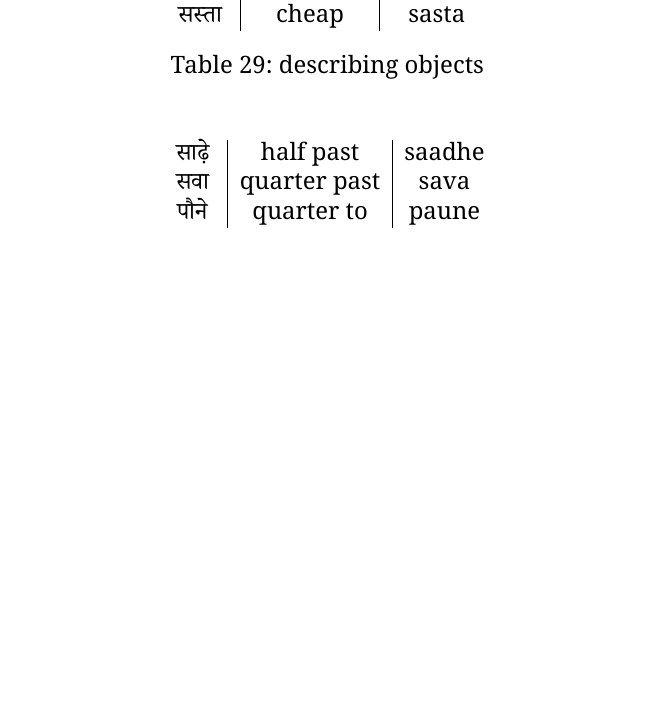
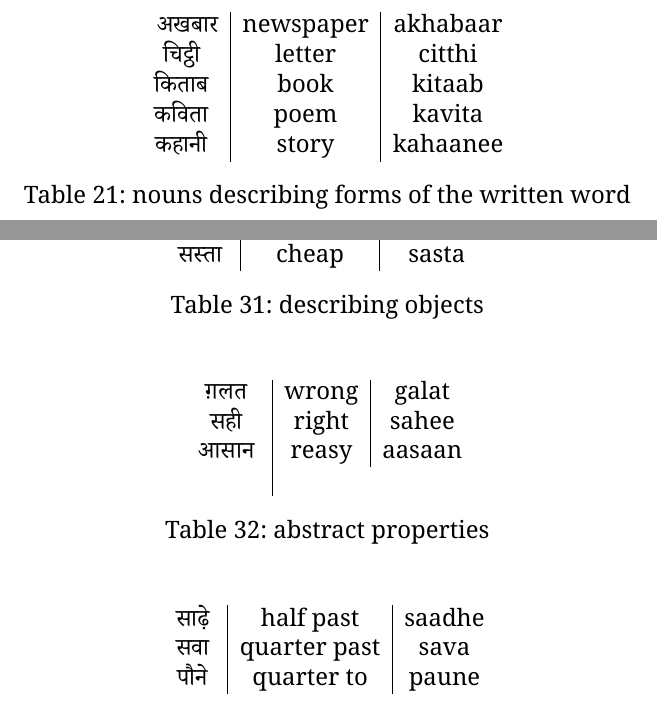
Before and after one commit to JannisErhard/Hindi-Texfiles, a LaTeX document (main.tex, which reads vocabulary.tex): part of page 13 of 15 before the commit and two parts of pages 11 and 14 of 16 after it, the two joined at a grey line, cut at the place of the change, the shorter picture padded with empty space. Compiled offline with XeLaTeX.

Commit message:
updated files

```diff
--- a/vocabulary.tex
+++ b/vocabulary.tex
@@ -221,6 +230,19 @@
     \end{tabular}
     \caption{Cardinals, see the corresponding ordinals in Table \ref{tab:adjective_ordinals}}
     \label{tab:nouns_cardinals}
+\end{table}
+
+\begin{table}[H]
+    \centering
+    \begin{tabular}{c|c|c}
+    \begin{hindi} अखबार\end{hindi} & newspaper 	& akhabaar \\
+    \begin{hindi}चिट्ठी  \end{hindi} & letter 	&  citthi\\
+    \begin{hindi}किताब   \end{hindi} & book 	&  kitaab\\
+    \begin{hindi}कविता   \end{hindi} & poem 	&  kavita\\
+    \begin{hindi}कहानी   \end{hindi} & story	&  kahaanee \\
+    \end{tabular}
+	\caption{nouns describing forms of the written word}
+    \label{tab:nouns_literature}
 \end{table}
 
 \newpage
@@ -371,6 +393,17 @@
 \begin{table}[H]
     \centering
     \begin{tabular}{c|c|c}
+        \begin{hindi} ग़लत \end{hindi} & wrong & galat \\
+        \begin{hindi} सही \end{hindi} & right & sahee \\
+        \begin{hindi} आसान \end{hindi} & reasy & aasaan \\\
+    \end{tabular}
+    \caption{abstract properties}
+    \label{tab:adjectives_abstract}
+\end{table}
+
+\begin{table}[H]
+    \centering
+    \begin{tabular}{c|c|c}
         \begin{hindi} साढ़े \end{hindi} & half past  & saadhe \\
         \begin{hindi} सवा \end{hindi} & quarter past  & sava \\
         \begin{hindi} पौने \end{hindi} & quarter to  & paune \\
```
Also changed, not shown: vocabulary.tex (11 more changed lines).
